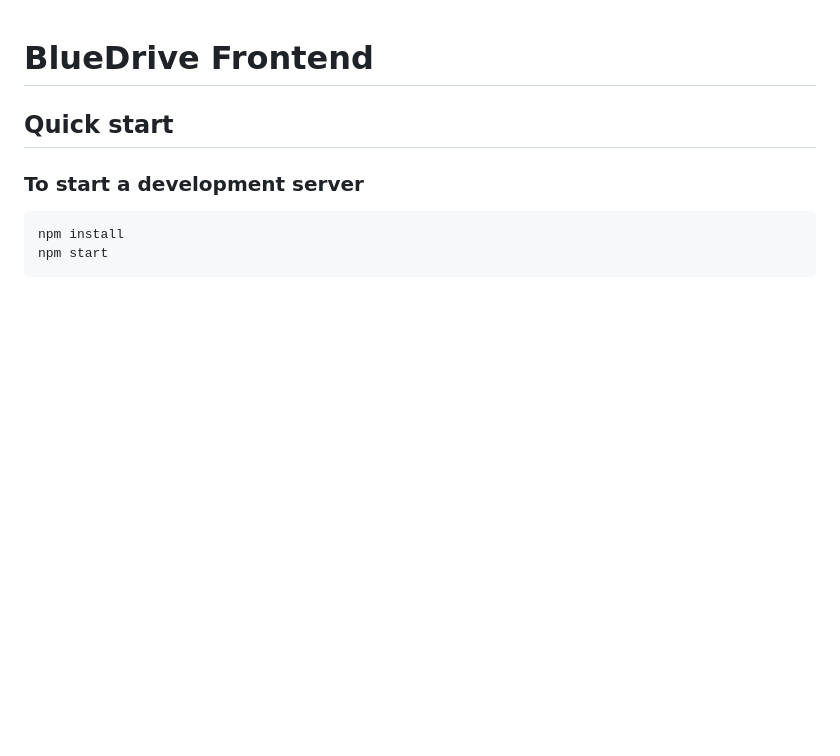
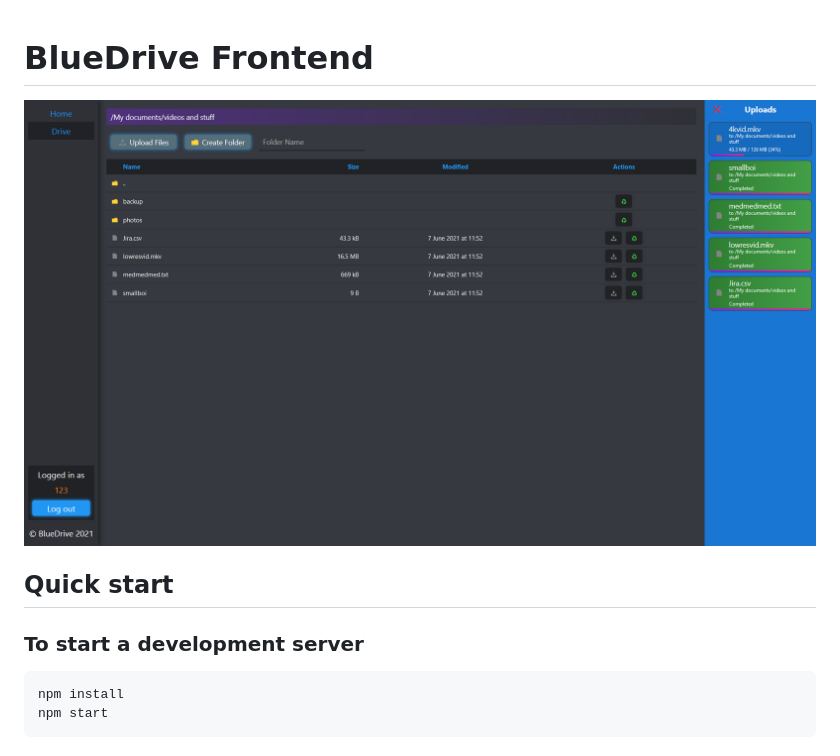
Before and after one commit to BlueAlien99/blue-drive-front, a Markdown page: README.md, the part around the change. Drawn GitHub-style; pictures changed too: BlueDrive_img1.png (added); blank space fills up the shorter version.

Commit message:
Added app screenshot to readme

```diff
--- a/README.md
+++ b/README.md
@@ -1,4 +1,6 @@
 # BlueDrive Frontend
+
+![BlueDrive_img1.png](./BlueDrive_img1.png)
 
 ## Quick start
 
```
